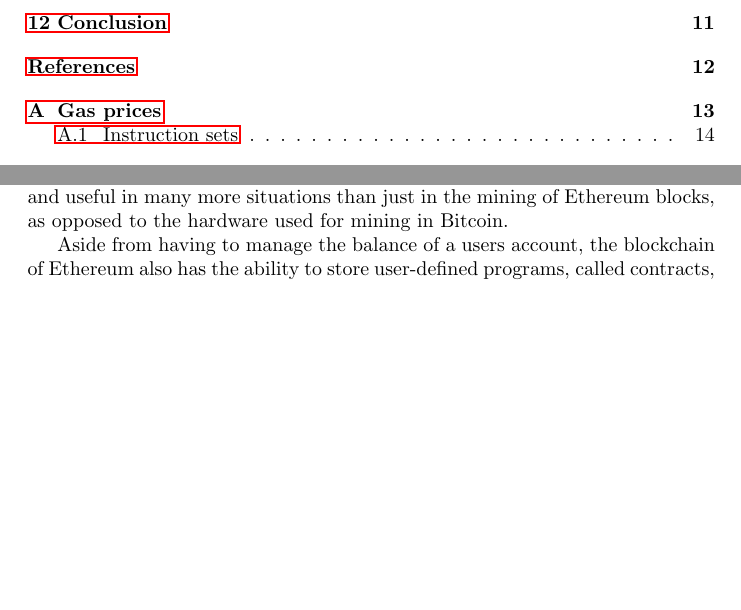
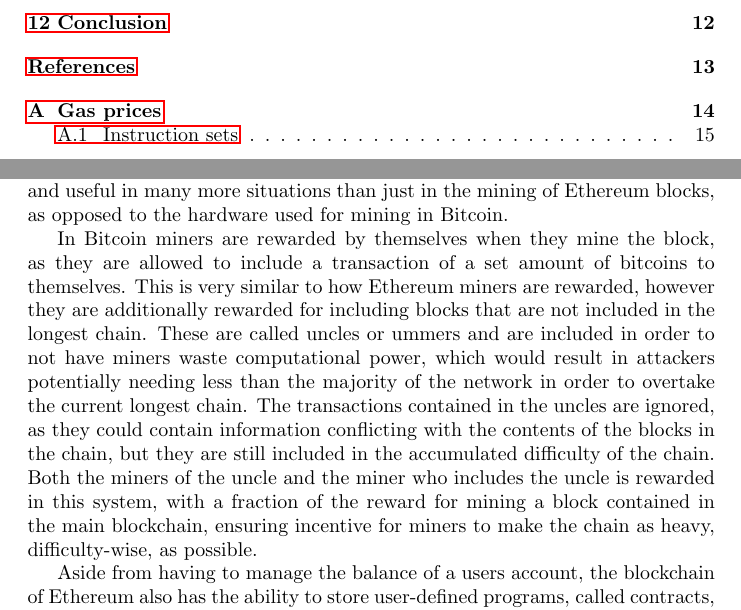
Before and after one commit to DCReum/dcreum.github.io, a LaTeX document (docs/report.tex): two parts of pages 3 and 10 of 16 before the commit and two parts of pages 3 and 10 of 17 after it, joined at a grey line, cut so that both start at the same text, the shorter picture padded with empty space. Compiled offline with pdfLaTeX.

Commit message:
Mention of uncles in Blockchain section

```diff
--- a/docs/report.tex
+++ b/docs/report.tex
@@ -235,6 +235,12 @@
 		This specialization undermines the decentralized aspect of the blockchain and in order to eliminate it, the proof-of-work in Ethereum is bound by memory, because checking the hash involves creating a large directed graph and thereafter checking the values of a number of leaf-nodes as specified by an interpretation of the nonce.
 		The creators of Ethereum estimate that any significant progress in the performance of memory would be relatively cheap and useful in many more situations than just in the mining of Ethereum blocks, as opposed to the hardware used for mining in Bitcoin.
 
+		In Bitcoin miners are rewarded by themselves when they mine the block, as they are allowed to include a transaction of a set amount of bitcoins to themselves.
+		This is very similar to how Ethereum miners are rewarded, however they are additionally rewarded for including blocks that are not included in the longest chain.
+		These are called uncles or ummers and are included in order to not have miners waste computational power, which would result in attackers potentially needing less than the majority of the network in order to overtake the current longest chain.
+		The transactions contained in the uncles are ignored, as they could contain information conflicting with the contents of the blocks in the chain, but they are still included in the accumulated difficulty of the chain.
+		Both the miners of the uncle and the miner who includes the uncle is rewarded in this system, with a fraction of the reward for mining a block contained in the main blockchain, ensuring incentive for miners to make the chain as heavy, difficulty-wise, as possible.
+
 		Aside from having to manage the balance of a users account, the blockchain of Ethereum also has the ability to store user-defined programs, called contracts, which all users can interact with, given that they can pay for the execution of said program.
 		When a transaction is included in a block, part of the verification of that block is running the code specified by the transaction and making sure that the state of the contract(s) affected by the transaction is mutated accordingly.
 
```
